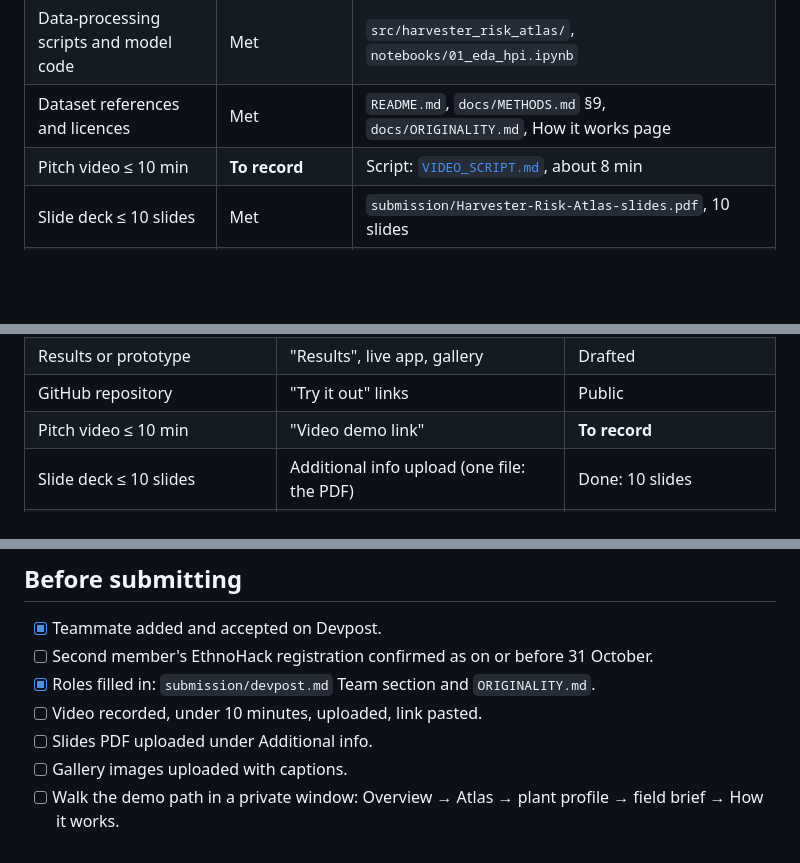
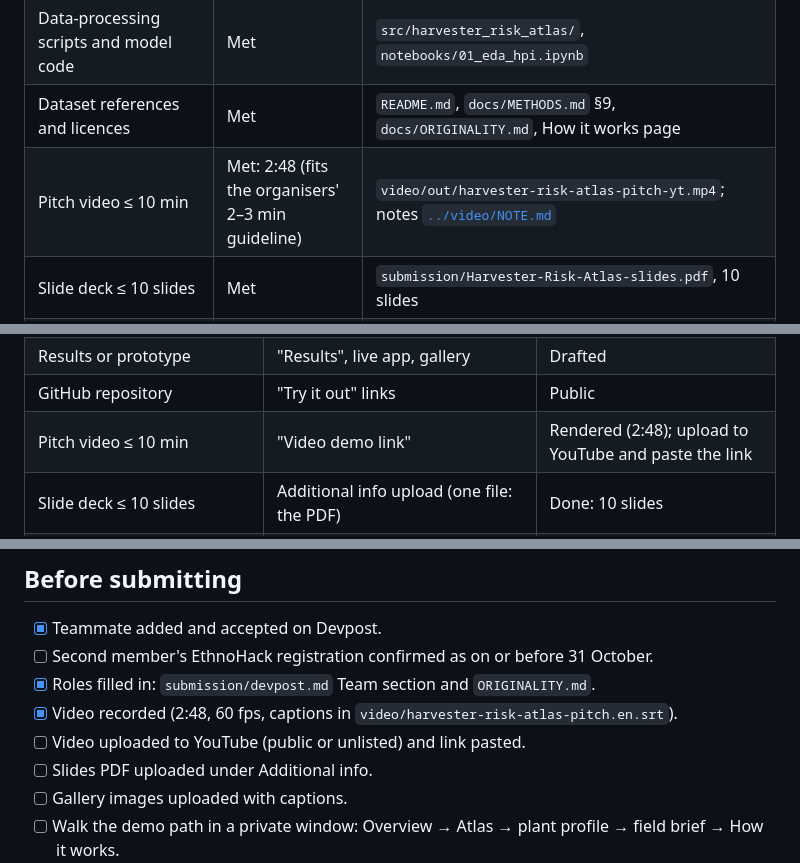
Before and after one commit to yuan05-afk/harvester-risk-atlas, a Markdown page: docs/SUBMISSION_CHECKLIST.md, 3 parts joined by grey strips. GitHub-like rendering; blank space fills up the shorter version.

Commit message:
Checklist: video rendered (2:48); upload and link remain

```diff
--- a/docs/SUBMISSION_CHECKLIST.md
+++ b/docs/SUBMISSION_CHECKLIST.md
@@ -37,7 +37,7 @@ Do this first:
 | README, installation and reproduction | Met | `README.md`; `python -m harvester_risk_atlas all --offline` |
 | Data-processing scripts and model code | Met | `src/harvester_risk_atlas/`, `notebooks/01_eda_hpi.ipynb` |
 | Dataset references and licences | Met | `README.md`, `docs/METHODS.md` §9, `docs/ORIGINALITY.md`, How it works page |
-| Pitch video ≤ 10 min | **To record** | Script: [`VIDEO_SCRIPT.md`](VIDEO_SCRIPT.md), about 8 min |
+| Pitch video ≤ 10 min | Met: 2:48 (fits the organisers' 2–3 min guideline) | `video/out/harvester-risk-atlas-pitch-yt.mp4`; notes [`../video/NOTE.md`](../video/NOTE.md) |
 | Slide deck ≤ 10 slides | Met | `submission/Harvester-Risk-Atlas-slides.pdf`, 10 slides |
 | Originality: work created during the hackathon; own vs pre-existing parts identified | Met per owner's confirmation | `docs/ORIGINALITY.md` records development on 2–3 Nov 2026 and lists every third-party component. Some source-data retrieval and access dates in the data files fall before 2 November. If a judge asks, explain them as data provenance; `ORIGINALITY.md` already covers this |
 | Licences respected | Met, with care | WDPCA and some GBIF datasets are non-commercial; the project is non-commercial. Stuart text is cited, not redistributed |
@@ -61,7 +61,7 @@ From the "Final reminder" sent to participants.
 | Data sources and attribution | "How we built it", "Responsible research", README | Drafted |
 | Results or prototype | "Results", live app, gallery | Drafted |
 | GitHub repository | "Try it out" links | Public |
-| Pitch video ≤ 10 min | "Video demo link" | **To record** |
+| Pitch video ≤ 10 min | "Video demo link" | Rendered (2:48); upload to YouTube and paste the link |
 | Slide deck ≤ 10 slides | Additional info upload (one file: the PDF) | Done: 10 slides |
 | Limitations, assumptions, future work | "Responsible research", "Assumptions", "What's next"; README | Drafted |
 | README explains how it works | `README.md` | Done |
@@ -72,7 +72,8 @@ From the "Final reminder" sent to participants.
 - [x] Teammate added and accepted on Devpost.
 - [ ] Second member's EthnoHack registration confirmed as on or before 31 October.
 - [x] Roles filled in: `submission/devpost.md` Team section and `ORIGINALITY.md`.
-- [ ] Video recorded, under 10 minutes, uploaded, link pasted.
+- [x] Video recorded (2:48, 60 fps, captions in `video/harvester-risk-atlas-pitch.en.srt`).
+- [ ] Video uploaded to YouTube (public or unlisted) and link pasted.
 - [ ] Slides PDF uploaded under Additional info.
 - [ ] Gallery images uploaded with captions.
 - [ ] Walk the demo path in a private window: Overview → Atlas → plant profile → field brief → How it works.
```
